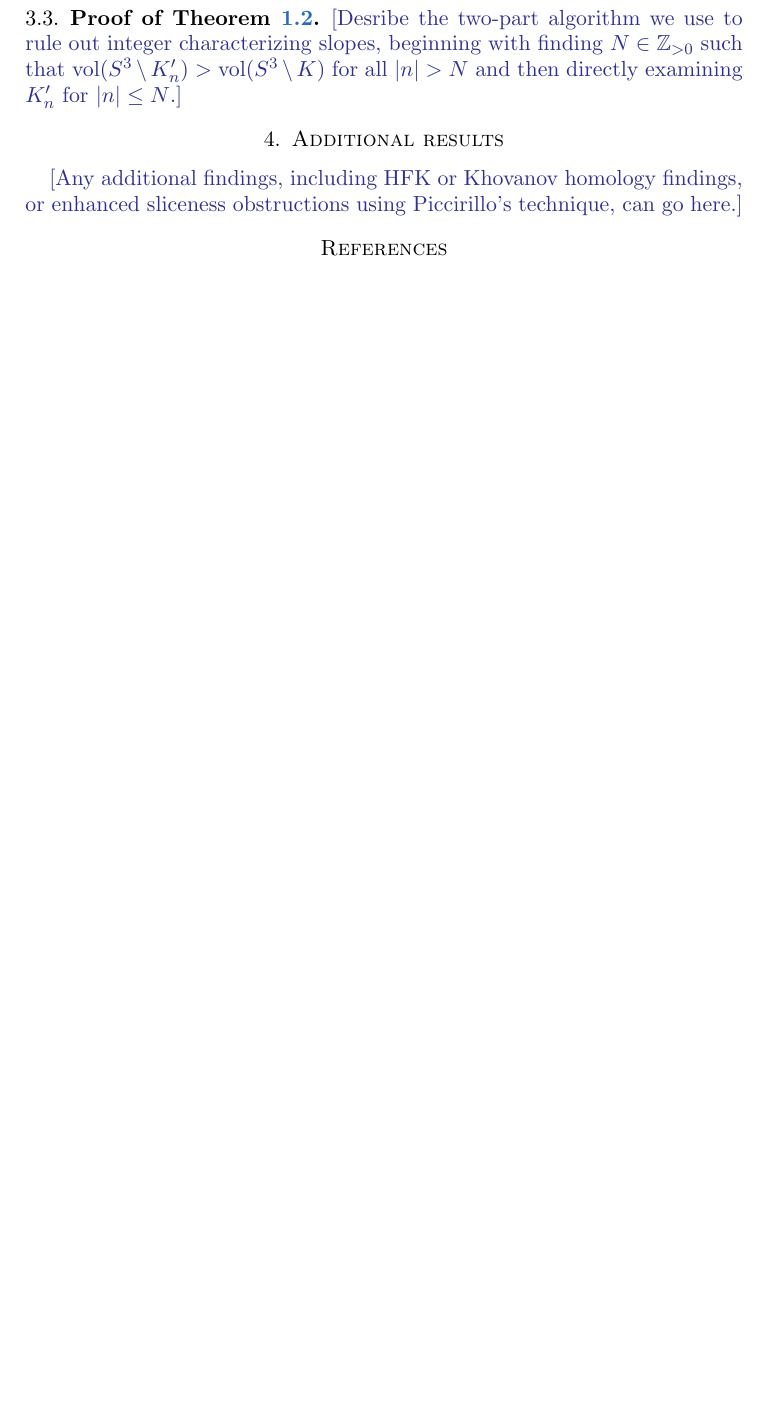
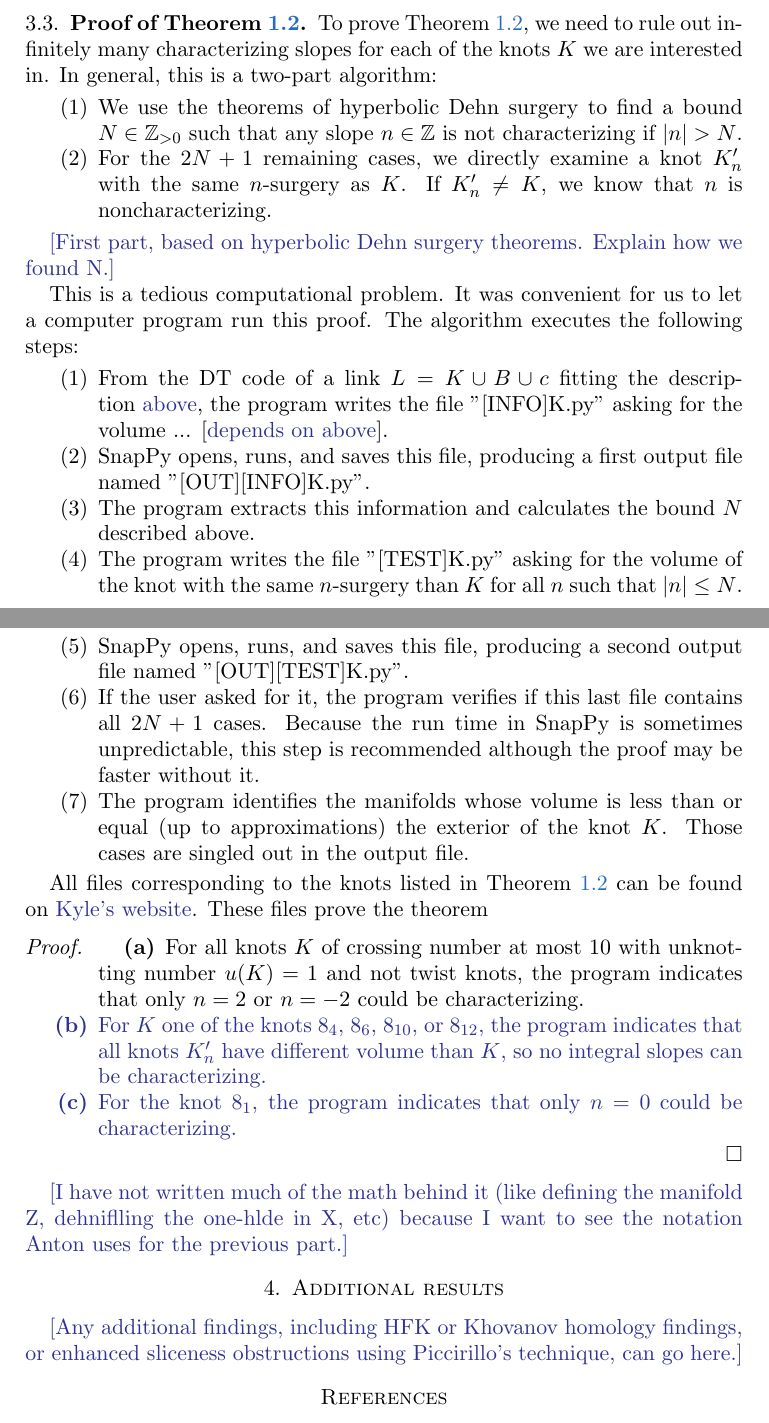
Before and after one commit to cdserio99/Knots-REU, a LaTeX paper (integer.tex): part of page 5 of 5 before the commit and two parts of pages 5 and 6 of 6 after it, the two joined at a grey line, cut so that both start at the same text, the shorter picture padded with empty space. Compiled offline with pdfLaTeX.

Commit message:
Outlined proof of 1.2

```diff
--- a/integer.tex
+++ b/integer.tex
@@ -175,7 +188,39 @@ This completes the proof of the theorem.
 
 \subsection{Proof of Theorem~\ref{thm:low-crossing}}
 
-\kh{[Desribe the two-part algorithm we use to rule out integer characterizing slopes, beginning with finding $N \in \zz_{>0}$ such that $\vol(S^3 \setminus K'_n)> \vol(S^3 \setminus K)$ for all $|n|>N$ and then directly examining $K'_n$ for $|n| \leq N$.]}
+To prove Theorem~\ref{thm:low-crossing}, we need to rule out infinitely many characterizing slopes for each of the knots $K$ we are interested in. In general, this is a two-part algorithm:
+
+\begin{enumerate}
+	\item We use the theorems of hyperbolic Dehn surgery to find a bound $N \in \zz_{>0}$ such that any slope $n \in \zz$ is not characterizing if $|n|>N$.
+	\item For the $2 N + 1$ remaining cases, we directly examine a knot $K_{n}'$ with the same $n$-surgery as $K$. If $K_{n}' \neq K$, we know that $n$ is noncharacterizing.
+\end{enumerate}
+
+\kh{[First part, based on hyperbolic Dehn surgery theorems. Explain how we found N.]}
+
+This is a tedious computational problem. It was convenient for us to let a computer program run this proof. The algorithm executes the following steps:
+
+\begin{enumerate}
+	\item From the DT code of a link
+	$L = K \cup B \cup c$ fitting the description \kh{above}, the program writes the file "[INFO]K.py" asking for the volume ... [\kh{depends on above}].
+	\item SnapPy opens, runs, and saves this file, producing a first output file named "[OUT][INFO]K.py".
+	\item  The program extracts this information and calculates the bound $N$ described above.
+	\item The program writes the file "[TEST]K.py" asking for the volume of the knot with the same $n$-surgery than  $K$ for all $n$ such that $|n| \leq N$.
+	\item SnapPy opens, runs, and saves this file, producing a second output file named "[OUT][TEST]K.py".
+	\item If the user asked for it, the program verifies if this last file contains all $2 N + 1$ cases. Because the run time in SnapPy is sometimes unpredictable, this step is recommended although the proof may be faster without it.
+	\item The program identifies the manifolds whose volume is less than or equal (up to approximations) the exterior of the knot $K$. Those cases are singled out in the output file.
+\end{enumerate}
+
+All files corresponding to the knots listed in Theorem ~\ref{thm:low-crossing} can be found on \kh{Kyle's website}. These files prove the theorem
+
+\begin{proof}
+	\begin{enumerate}[label=\normalfont \bf (\alph*)]
+		\item For all knots $K$ of crossing number at most 10 with unknotting number $u(K) = 1$ and not twist knots, the program indicates that only $n = 2$ or $n = -2$ could be characterizing.
+		\kh{\item For $K$ one of the knots $8_4$, $8_6$, $8_{10}$, or $8_{12}$, the program indicates that all knots $K_{n}'$ have different volume than $K$, so no integral slopes can be characterizing.
+			\item For the knot $8_1$, the program indicates that only $n = 0$ could be characterizing.}
+	\end{enumerate}
+\end{proof}
+
+\kh{[I have not written much of the math behind it (like defining the manifold Z, dehniflling the one-hlde in X, etc) because I want to see the notation Anton uses for the previous part.]}
 
 \section{Additional results}
 
```
Also changed, not shown: integer.pdf, integer.tex (17 more changed lines), 2 other files.
